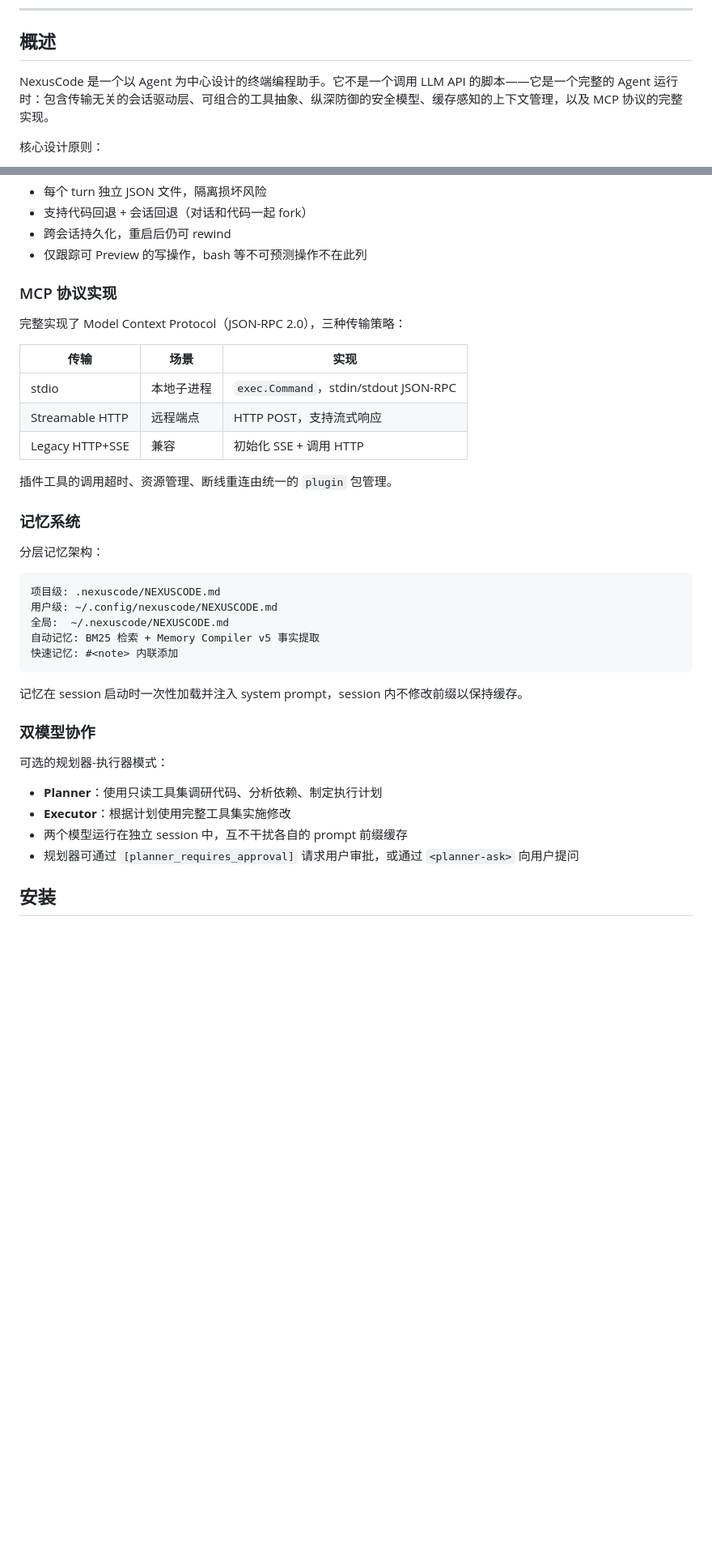
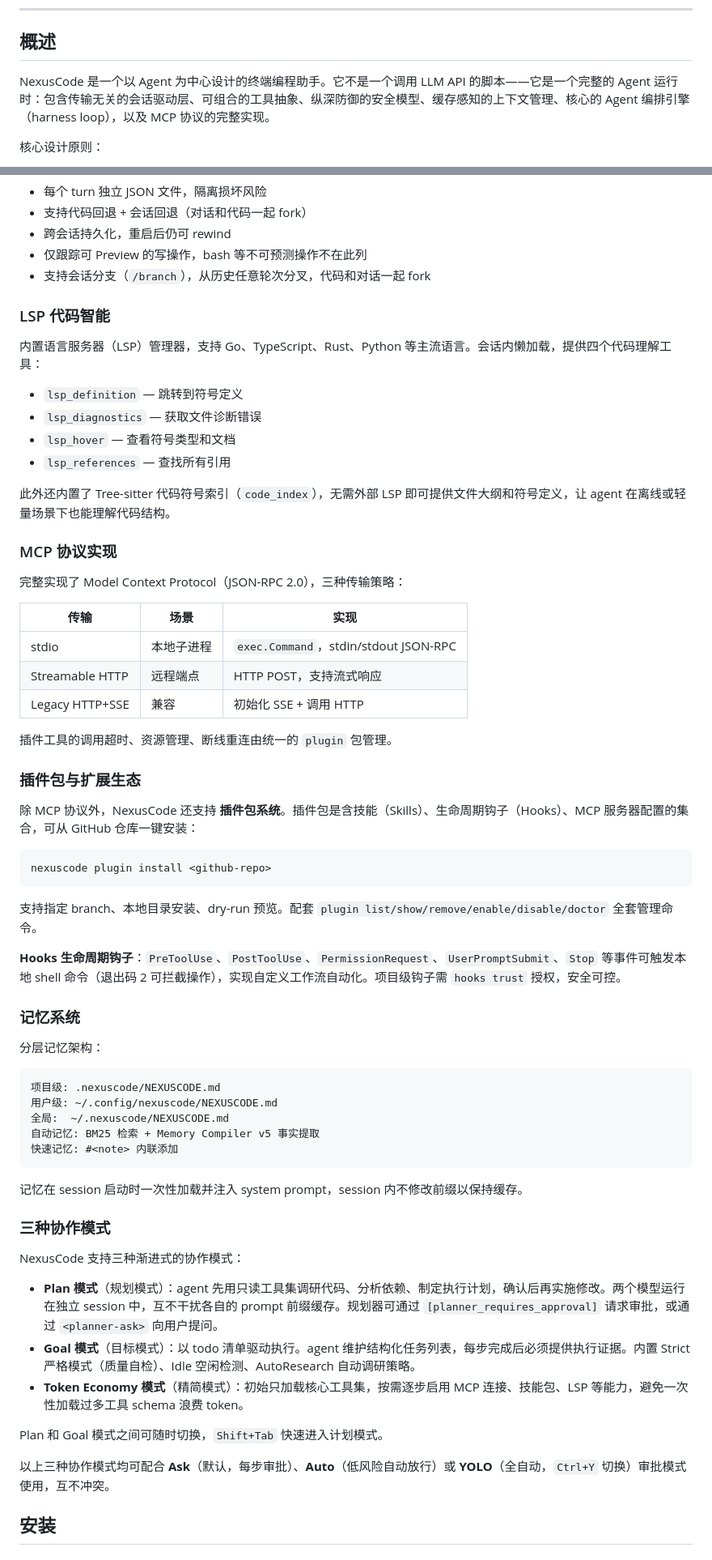
Before and after one commit to ZoneYottaZenith/DeepSeek-NexusCode, a Markdown page: README.md, 2 parts joined by grey strips. Shown at 81% size. GitHub-like rendering; blank space fills up the shorter version.

````diff
--- a/README.md
+++ b/README.md
@@ -26,7 +19,7 @@
 
 ## 概述
 
-NexusCode 是一个以 Agent 为中心设计的终端编程助手。它不是一个调用 LLM API 的脚本——它是一个完整的 Agent 运行时：包含传输无关的会话驱动层、可组合的工具抽象、纵深防御的安全模型、缓存感知的上下文管理，以及 MCP 协议的完整实现。
+NexusCode 是一个以 Agent 为中心设计的终端编程助手。它不是一个调用 LLM API 的脚本——它是一个完整的 Agent 运行时：包含传输无关的会话驱动层、可组合的工具抽象、纵深防御的安全模型、缓存感知的上下文管理、核心的 Agent 编排引擎（harness loop），以及 MCP 协议的完整实现。
 
 核心设计原则：
 
@@ -143,6 +154,18 @@ type Checkpoint struct {
 - 支持代码回退 + 会话回退（对话和代码一起 fork）
 - 跨会话持久化，重启后仍可 rewind
 - 仅跟踪可 Preview 的写操作，bash 等不可预测操作不在此列
+- 支持会话分支（`/branch`），从历史任意轮次分叉，代码和对话一起 fork
+
+### LSP 代码智能
+
+内置语言服务器（LSP）管理器，支持 Go、TypeScript、Rust、Python 等主流语言。会话内懒加载，提供四个代码理解工具：
+
+- `lsp_definition` — 跳转到符号定义
+- `lsp_diagnostics` — 获取文件诊断错误
+- `lsp_hover` — 查看符号类型和文档
+- `lsp_references` — 查找所有引用
+
+此外还内置了 Tree-sitter 代码符号索引（`code_index`），无需外部 LSP 即可提供文件大纲和符号定义，让 agent 在离线或轻量场景下也能理解代码结构。
 
 ### MCP 协议实现
 
@@ -155,6 +178,18 @@ type Checkpoint struct {
 | Legacy HTTP+SSE | 兼容 | 初始化 SSE + 调用 HTTP |
 
 插件工具的调用超时、资源管理、断线重连由统一的 `plugin` 包管理。
+
+### 插件包与扩展生态
+
+除 MCP 协议外，NexusCode 还支持 **插件包系统**。插件包是含技能（Skills）、生命周期钩子（Hooks）、MCP 服务器配置的集合，可从 GitHub 仓库一键安装：
+
+```sh
+nexuscode plugin install <github-repo>
+```
+
+支持指定 branch、本地目录安装、dry-run 预览。配套 `plugin list/show/remove/enable/disable/doctor` 全套管理命令。
+
+**Hooks 生命周期钩子**：`PreToolUse`、`PostToolUse`、`PermissionRequest`、`UserPromptSubmit`、`Stop` 等事件可触发本地 shell 命令（退出码 2 可拦截操作），实现自定义工作流自动化。项目级钩子需 `hooks trust` 授权，安全可控。
 
 ### 记忆系统
 
@@ -170,14 +205,17 @@ type Checkpoint struct {
 
 记忆在 session 启动时一次性加载并注入 system prompt，session 内不修改前缀以保持缓存。
 
-### 双模型协作
+### 三种协作模式
 
-可选的规划器-执行器模式：
+NexusCode 支持三种渐进式的协作模式：
 
-- **Planner**：使用只读工具集调研代码、分析依赖、制定执行计划
-- **Executor**：根据计划使用完整工具集实施修改
-- 两个模型运行在独立 session 中，互不干扰各自的 prompt 前缀缓存
-- 规划器可通过 `[planner_requires_approval]` 请求用户审批，或通过 `<planner-ask>` 向用户提问
+- **Plan 模式**（规划模式）：agent 先用只读工具集调研代码、分析依赖、制定执行计划，确认后再实施修改。两个模型运行在独立 session 中，互不干扰各自的 prompt 前缀缓存。规划器可通过 `[planner_requires_approval]` 请求审批，或通过 `<planner-ask>` 向用户提问。
+- **Goal 模式**（目标模式）：以 todo 清单驱动执行。agent 维护结构化任务列表，每步完成后必须提供执行证据。内置 Strict 严格模式（质量自检）、Idle 空闲检测、AutoResearch 自动调研策略。
+- **Token Economy 模式**（精简模式）：初始只加载核心工具集，按需逐步启用 MCP 连接、技能包、LSP 等能力，避免一次性加载过多工具 schema 浪费 token。
+
+Plan 和 Goal 模式之间可随时切换，`Shift+Tab` 快速进入计划模式。
+
+以上三种协作模式均可配合 **Ask**（默认，每步审批）、**Auto**（低风险自动放行）或 **YOLO**（全自动，`Ctrl+Y` 切换）审批模式使用，互不冲突。
 
 ## 安装
 
````
Also changed, not shown: other parts of README.md (+49 -38 lines), README.en.md (+83 -38 lines).
